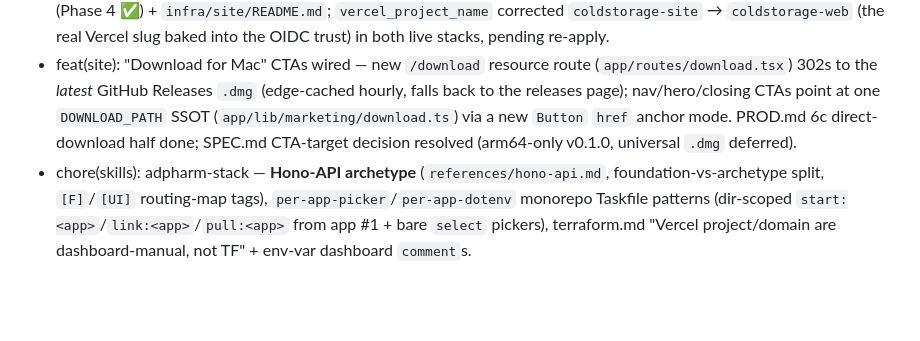
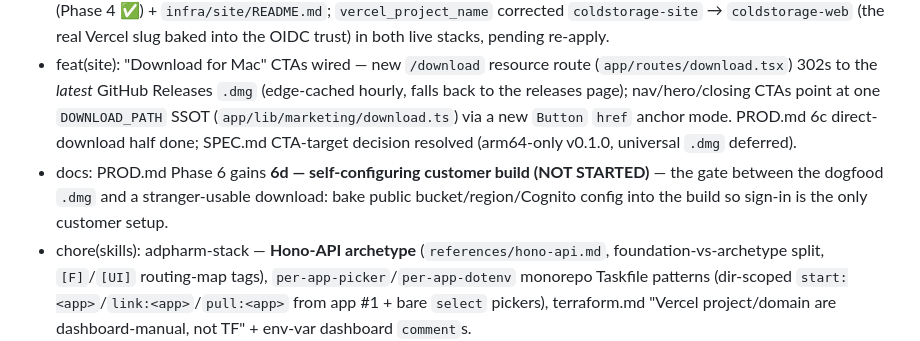
Before and after one commit to benhonda/coldstorage, a Markdown page: CHANGELOG.md, the part around the change. Rendered like a GitHub page; blank space fills up the shorter version.

```diff
--- a/CHANGELOG.md
+++ b/CHANGELOG.md
@@ -6,6 +6,7 @@
 - chore(infra): `infra/site` production `paddle_client_token` now carries a self-naming `TODO_PASTE_LIVE_PADDLE_CLIENT_TOKEN_HERE` placeholder (was `""`) so go-live is one obvious paste; variable doc updated to match.
 - docs: `infra/site` **APPLIED + LIVE at `coldstorage.sh`** — go-live synced across `README.md`/`CLAUDE.md`/`site/SPEC.md` (Phase 4 ✅) + `infra/site/README.md`; `vercel_project_name` corrected `coldstorage-site` → `coldstorage-web` (the real Vercel slug baked into the OIDC trust) in both live stacks, pending re-apply.
 - feat(site): "Download for Mac" CTAs wired — new `/download` resource route (`app/routes/download.tsx`) 302s to the *latest* GitHub Releases `.dmg` (edge-cached hourly, falls back to the releases page); nav/hero/closing CTAs point at one `DOWNLOAD_PATH` SSOT (`app/lib/marketing/download.ts`) via a new `Button` `href` anchor mode. PROD.md 6c direct-download half done; SPEC.md CTA-target decision resolved (arm64-only v0.1.0, universal `.dmg` deferred).
+- docs: PROD.md Phase 6 gains **6d — self-configuring customer build (NOT STARTED)** — the gate between the dogfood `.dmg` and a stranger-usable download: bake public bucket/region/Cognito config into the build so sign-in is the only customer setup.
 - chore(skills): adpharm-stack — **Hono-API archetype** (`references/hono-api.md`, foundation-vs-archetype split, `[F]`/`[UI]` routing-map tags), `per-app-picker`/`per-app-dotenv` monorepo Taskfile patterns (dir-scoped `start:<app>`/`link:<app>`/`pull:<app>` from app #1 + bare `select` pickers), terraform.md "Vercel project/domain are dashboard-manual, not TF" + env-var dashboard `comment`s.
 - chore(skills): checkpoint reframed "smallest footprint *at a glance* — a marker, not a task-by-task ledger"; vendored the `humanizer` skill (+ `skills-lock.json`).
 - feat(site): scaffold `site/` — the **ColdStorage marketing site** (`coldstorage.sh`), an RR7/adpharm-stack app (light-only DS, en/fr `/fr` convention, hosts `/checkout`): DS token snapshot + `components/ds/*`, marketing sections (`hero`/`how`/`privacy`/`pricing`/`faq`/`closing`) mirrored from Claude cloud design (`design-mirror/`), env/router/i18n/theme engines, `SPEC.md` three-layer sync plan.
```
Also changed, not shown: PROD.md (+17 -1 lines).
